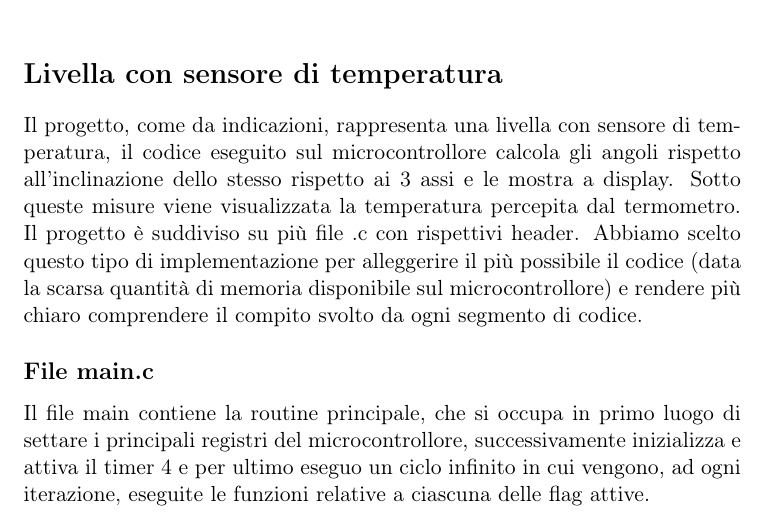
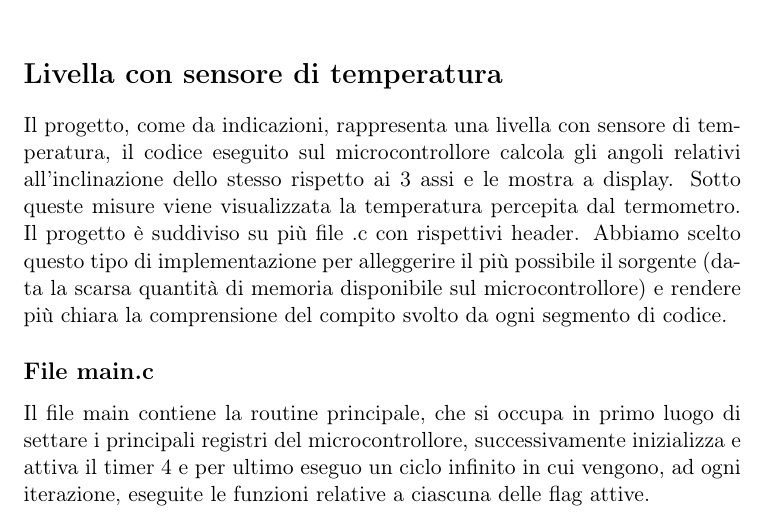
Before and after one commit to Casifab/sistemi_embedded, a LaTeX document (Relazione.tex): part of page 1 of 4, cut so that both start at the same text. Compiled offline with pdfLaTeX.

Commit message:
correction over relation

```diff
--- a/Relazione.tex
+++ b/Relazione.tex
@@ -17,8 +17,8 @@ Giacomo Elemi 806904 \href{mailto:g.elemi@campus.unimib.it} {g.elemi@campus.unim
 \vspace{2cm}
 
 \section*{Livella con sensore di temperatura}
-Il progetto, come da indicazioni, rappresenta una livella con sensore di temperatura, il codice eseguito sul microcontrollore calcola gli angoli rispetto all'inclinazione dello stesso rispetto ai 3 assi e le mostra a display. Sotto queste misure viene visualizzata la temperatura percepita dal termometro.
-Il progetto è suddiviso su più file .c con rispettivi header. Abbiamo scelto questo tipo di implementazione per alleggerire il più possibile il codice (data la scarsa quantità di memoria disponibile sul microcontrollore) e rendere più chiaro comprendere il compito svolto da ogni segmento di codice.
+Il progetto, come da indicazioni, rappresenta una livella con sensore di temperatura, il codice eseguito sul microcontrollore calcola gli angoli relativi all'inclinazione dello stesso rispetto ai 3 assi e le mostra a display. Sotto queste misure viene visualizzata la temperatura percepita dal termometro.
+Il progetto è suddiviso su più file .c con rispettivi header. Abbiamo scelto questo tipo di implementazione per alleggerire il più possibile il sorgente (data la scarsa quantità di memoria disponibile sul microcontrollore) e rendere più chiara la comprensione del compito svolto da ogni segmento di codice.
 
 \subsection*{File main.c}
 Il file main contiene la routine principale, che si occupa in primo luogo di settare i principali registri del microcontrollore, successivamente inizializza e attiva il timer 4 e per ultimo eseguo un ciclo infinito in cui vengono, ad ogni iterazione, eseguite le funzioni relative a ciascuna delle flag attive.
```
Also changed, not shown: Relazione.pdf.
